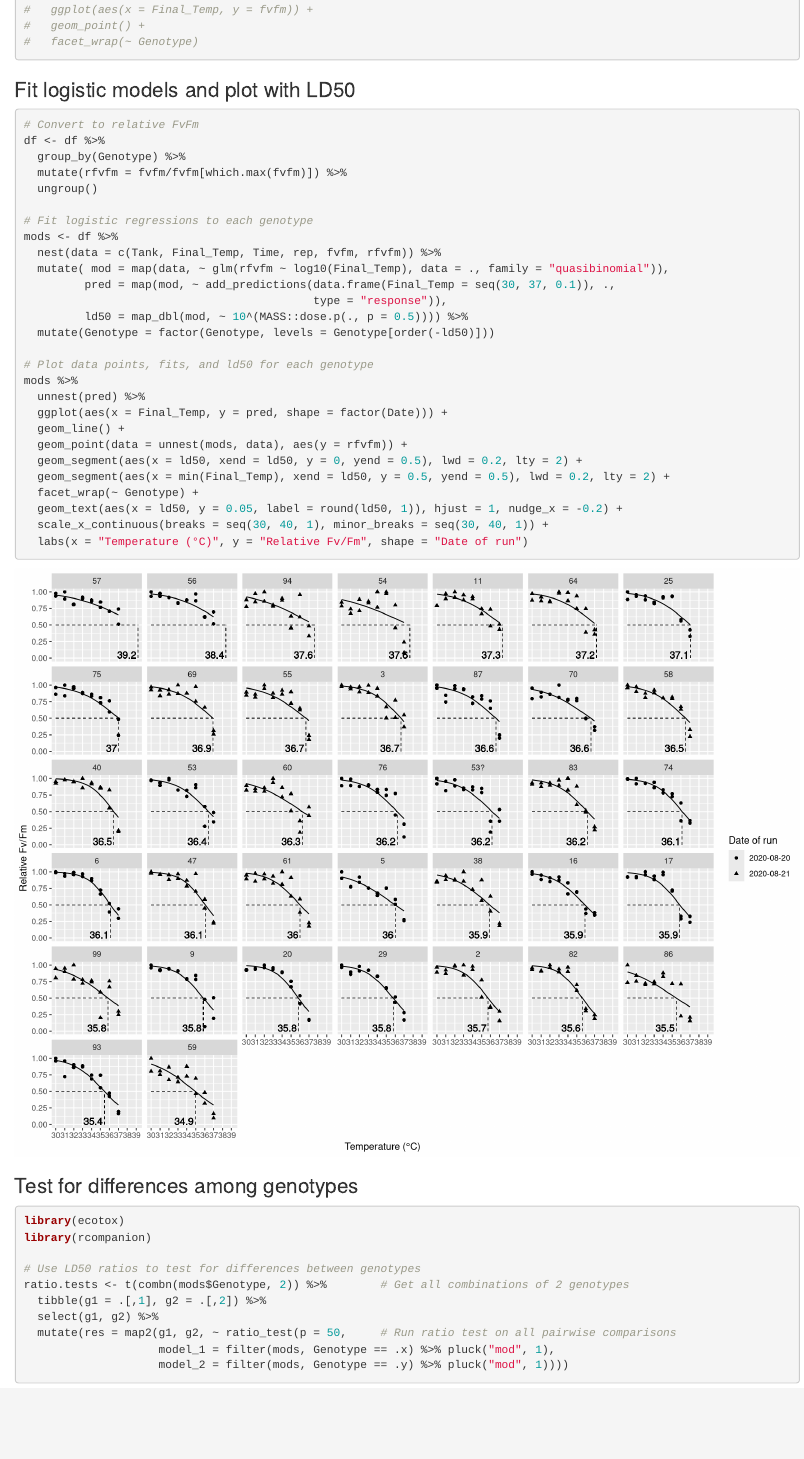
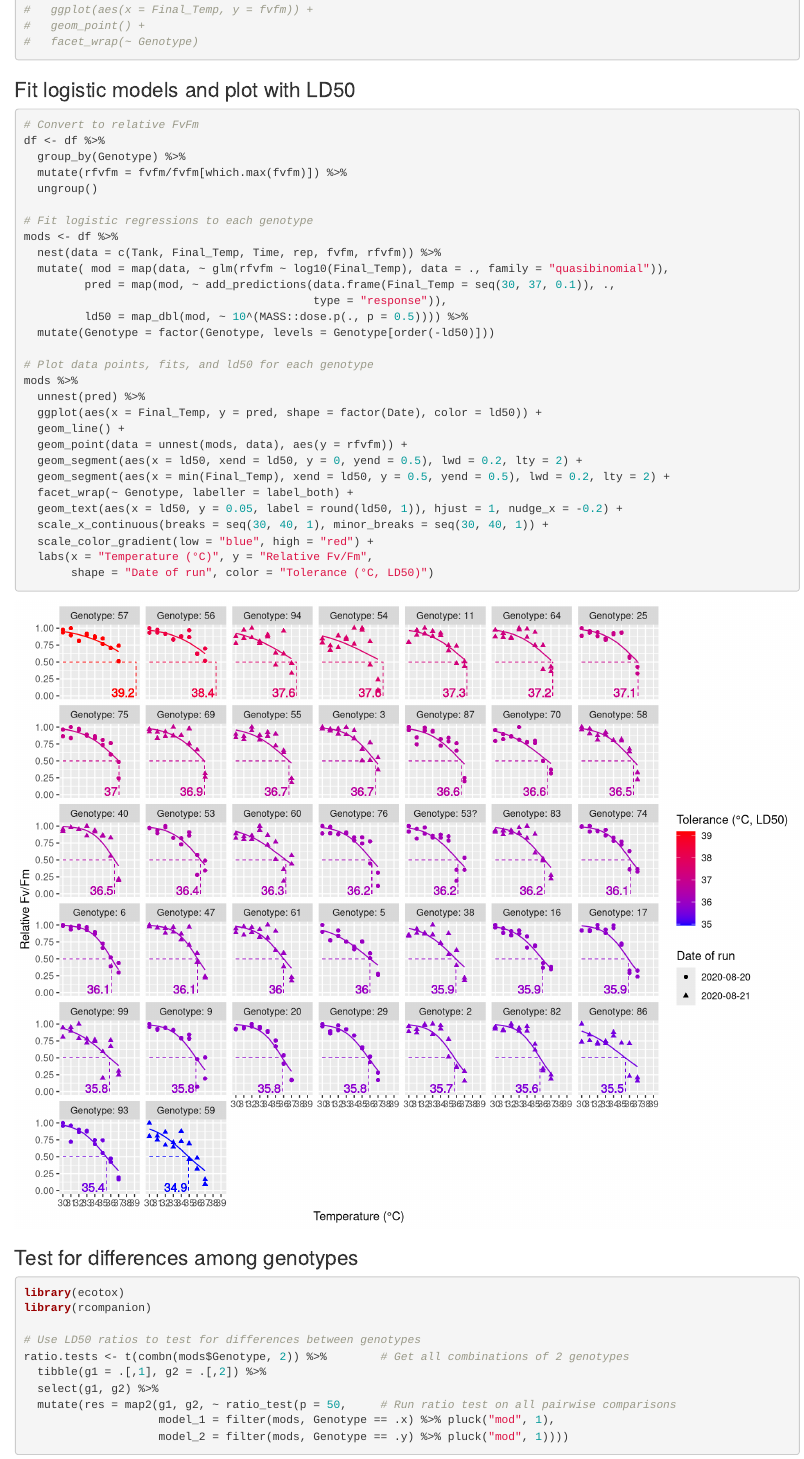
Before and after one commit to jrcunning/CBASS_KJS_NSU, an R Markdown document (analysis.Rmd): the page in a window 1100 px wide, from 1940 px down. Rendered offline with R 4.5, knitr and Pandoc, with nearby package versions; some code elsewhere in the file could not run offline.

Commit message:
add color to LD50 plots

````diff
--- a/analysis.Rmd
+++ b/analysis.Rmd
@@ -104,7 +104,7 @@ df <- df %>%
 ```
 
 ### Fit logistic models and plot with LD50
-```{r, fig.width = 12, fig.height = 9}
+```{r, fig.width = 10, fig.height = 8}
 # Convert to relative FvFm
 df <- df %>%
   group_by(Genotype) %>%
@@ -123,15 +123,17 @@ mods <- df %>%
 # Plot data points, fits, and ld50 for each genotype
 mods %>%
   unnest(pred) %>%
-  ggplot(aes(x = Final_Temp, y = pred, shape = factor(Date))) +
+  ggplot(aes(x = Final_Temp, y = pred, shape = factor(Date), color = ld50)) +
   geom_line() +
   geom_point(data = unnest(mods, data), aes(y = rfvfm)) +
   geom_segment(aes(x = ld50, xend = ld50, y = 0, yend = 0.5), lwd = 0.2, lty = 2) +
   geom_segment(aes(x = min(Final_Temp), xend = ld50, y = 0.5, yend = 0.5), lwd = 0.2, lty = 2) +
-  facet_wrap(~ Genotype) +
+  facet_wrap(~ Genotype, labeller = label_both) +
   geom_text(aes(x = ld50, y = 0.05, label = round(ld50, 1)), hjust = 1, nudge_x = -0.2) +
   scale_x_continuous(breaks = seq(30, 40, 1), minor_breaks = seq(30, 40, 1)) +
-  labs(x = "Temperature (°C)", y = "Relative Fv/Fm", shape = "Date of run")
+  scale_color_gradient(low = "blue", high = "red") +
+  labs(x = "Temperature (°C)", y = "Relative Fv/Fm",
+       shape = "Date of run", color = "Tolerance (°C, LD50)")
 ```
 
 ### Test for differences among genotypes
````
Also changed, not shown: analysis.html, analysis.Rmd (2 more changed lines).
